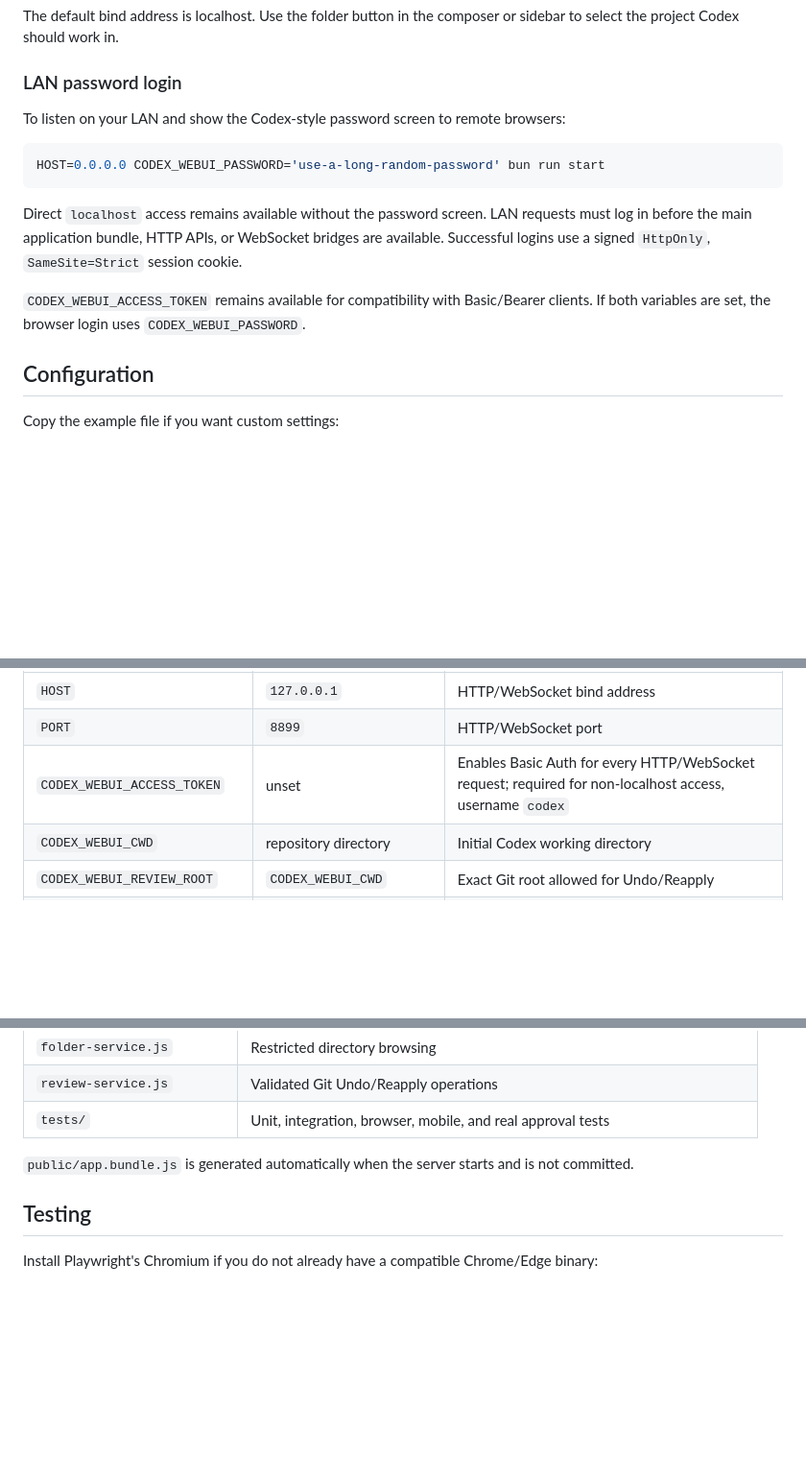
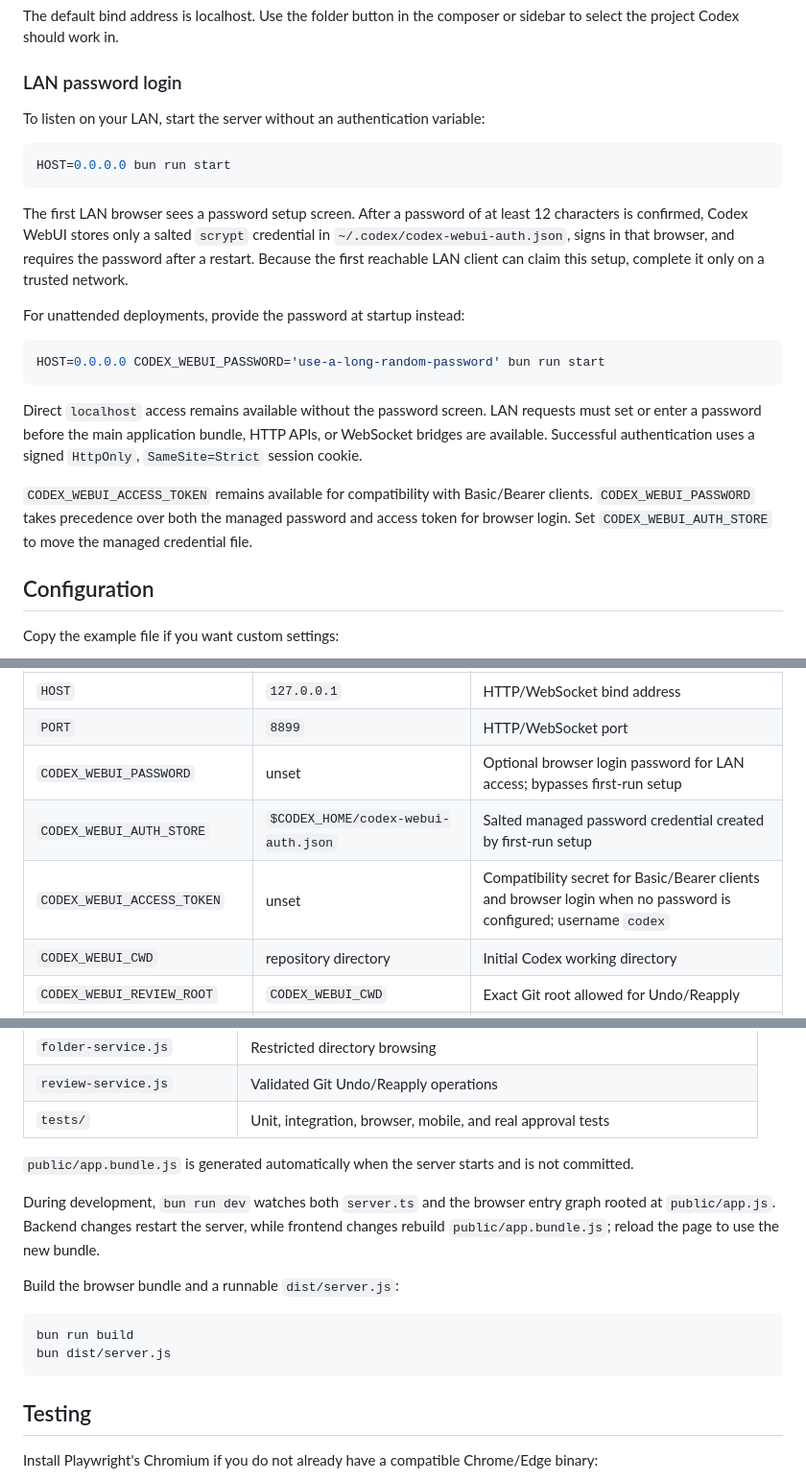
Before and after one commit to lezi-fun/codex-webui, a Markdown page: README.md, 3 parts joined by grey strips. Shown at 96% size. Rendered like a GitHub page; blank space fills up the shorter version.

````diff
--- a/README.md
+++ b/README.md
@@ -73,15 +80,23 @@ The default bind address is localhost. Use the folder button in the composer or
 
 ### LAN password login
 
-To listen on your LAN and show the Codex-style password screen to remote browsers:
+To listen on your LAN, start the server without an authentication variable:
+
+```bash
+HOST=0.0.0.0 bun run start
+```
+
+The first LAN browser sees a password setup screen. After a password of at least 12 characters is confirmed, Codex WebUI stores only a salted `scrypt` credential in `~/.codex/codex-webui-auth.json`, signs in that browser, and requires the password after a restart. Because the first reachable LAN client can claim this setup, complete it only on a trusted network.
+
+For unattended deployments, provide the password at startup instead:
 
 ```bash
 HOST=0.0.0.0 CODEX_WEBUI_PASSWORD='use-a-long-random-password' bun run start
 ```
 
-Direct `localhost` access remains available without the password screen. LAN requests must log in before the main application bundle, HTTP APIs, or WebSocket bridges are available. Successful logins use a signed `HttpOnly`, `SameSite=Strict` session cookie.
+Direct `localhost` access remains available without the password screen. LAN requests must set or enter a password before the main application bundle, HTTP APIs, or WebSocket bridges are available. Successful authentication uses a signed `HttpOnly`, `SameSite=Strict` session cookie.
 
-`CODEX_WEBUI_ACCESS_TOKEN` remains available for compatibility with Basic/Bearer clients. If both variables are set, the browser login uses `CODEX_WEBUI_PASSWORD`.
+`CODEX_WEBUI_ACCESS_TOKEN` remains available for compatibility with Basic/Bearer clients. `CODEX_WEBUI_PASSWORD` takes precedence over both the managed password and access token for browser login. Set `CODEX_WEBUI_AUTH_STORE` to move the managed credential file.
 
 ## Configuration
 
@@ -106,7 +121,9 @@ bun run start
 | --- | --- | --- |
 | `HOST` | `127.0.0.1` | HTTP/WebSocket bind address |
 | `PORT` | `8899` | HTTP/WebSocket port |
-| `CODEX_WEBUI_ACCESS_TOKEN` | unset | Enables Basic Auth for every HTTP/WebSocket request; required for non-localhost access, username `codex` |
+| `CODEX_WEBUI_PASSWORD` | unset | Optional browser login password for LAN access; bypasses first-run setup |
+| `CODEX_WEBUI_AUTH_STORE` | `$CODEX_HOME/codex-webui-auth.json` | Salted managed password credential created by first-run setup |
+| `CODEX_WEBUI_ACCESS_TOKEN` | unset | Compatibility secret for Basic/Bearer clients and browser login when no password is configured; username `codex` |
 | `CODEX_WEBUI_CWD` | repository directory | Initial Codex working directory |
 | `CODEX_WEBUI_REVIEW_ROOT` | `CODEX_WEBUI_CWD` | Exact Git root allowed for Undo/Reapply |
 | `CODEX_HOME` | `~/.codex` | Codex state directory containing `auth.json` |
@@ -176,6 +193,15 @@ Main files:
 
 `public/app.bundle.js` is generated automatically when the server starts and is not committed.
 
+During development, `bun run dev` watches both `server.ts` and the browser entry graph rooted at `public/app.js`. Backend changes restart the server, while frontend changes rebuild `public/app.bundle.js`; reload the page to use the new bundle.
+
+Build the browser bundle and a runnable `dist/server.js`:
+
+```bash
+bun run build
+bun dist/server.js
+```
+
 ## Testing
 
 Install Playwright's Chromium if you do not already have a compatible Chrome/Edge binary:
````
Also changed, not shown: other parts of README.md (+8 -1 lines), README-zh.md (+38 -2 lines).
